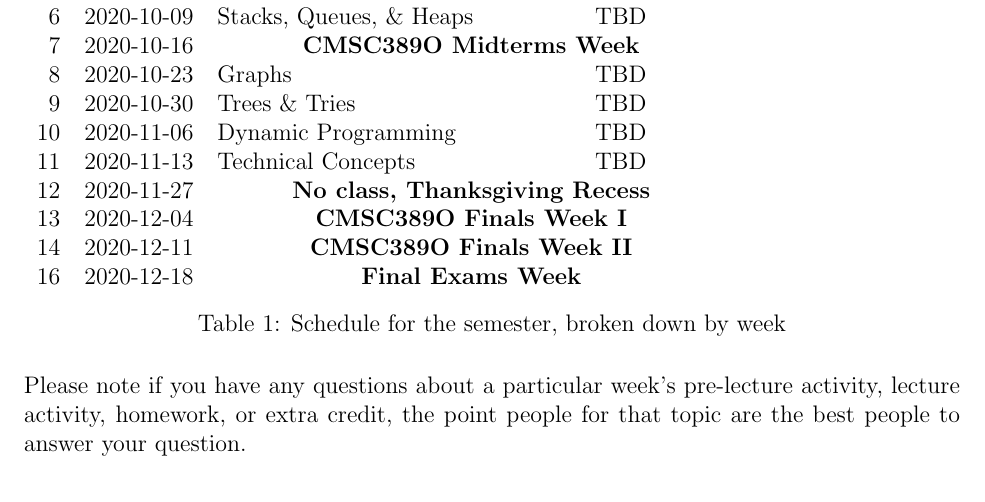
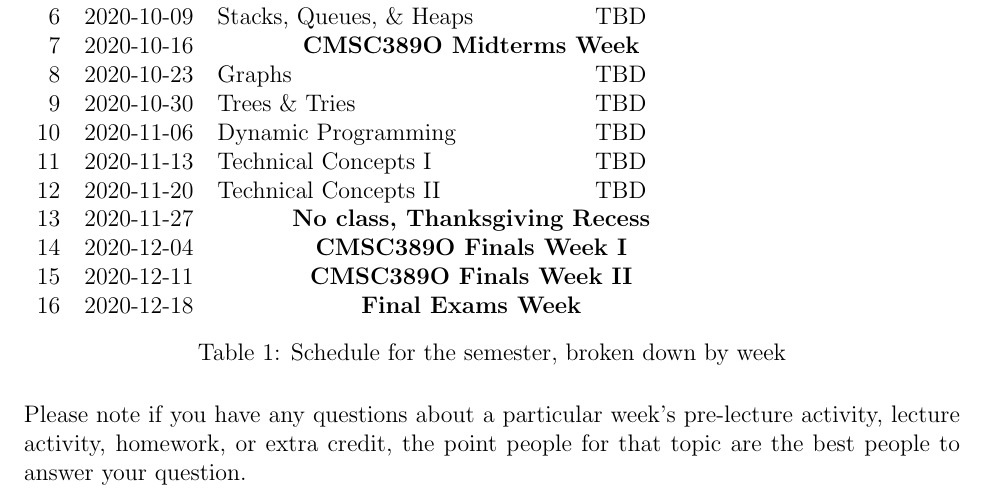
Before and after one commit to UMD-CS-STICs/cmsc389o, a LaTeX document (assets/F20/cmsc389-f20-syl.tex): part of page 2 of 4, cut so that both start at the same text. Compiled offline with pdfLaTeX.

Commit message:
add in second week of technical concepts

```diff
--- a/assets/F20/cmsc389-f20-syl.tex
+++ b/assets/F20/cmsc389-f20-syl.tex
@@ -193,10 +193,11 @@
     8 & 2020-10-23 & Graphs                           & TBD \\
     9 & 2020-10-30 & Trees \& Tries                   & TBD \\
     10& 2020-11-06 & Dynamic Programming              & TBD \\
-    11& 2020-11-13 & Technical Concepts               & TBD \\
-    12& 2020-11-27 & \multicolumn{2}{c}{\textbf{No class, Thanksgiving Recess}} \\
-    13& 2020-12-04 & \multicolumn{2}{c}{\textbf{CMSC389O Finals Week I}} \\
-    14& 2020-12-11 & \multicolumn{2}{c}{\textbf{CMSC389O Finals Week II}} \\
+    11& 2020-11-13 & Technical Concepts I             & TBD \\
+    12& 2020-11-20 & Technical Concepts II            & TBD \\
+    13& 2020-11-27 & \multicolumn{2}{c}{\textbf{No class, Thanksgiving Recess}} \\
+    14& 2020-12-04 & \multicolumn{2}{c}{\textbf{CMSC389O Finals Week I}} \\
+    15& 2020-12-11 & \multicolumn{2}{c}{\textbf{CMSC389O Finals Week II}} \\
     16& 2020-12-18 & \multicolumn{2}{c}{\textbf{Final Exams Week}}
 
   \end{tabular}
```
